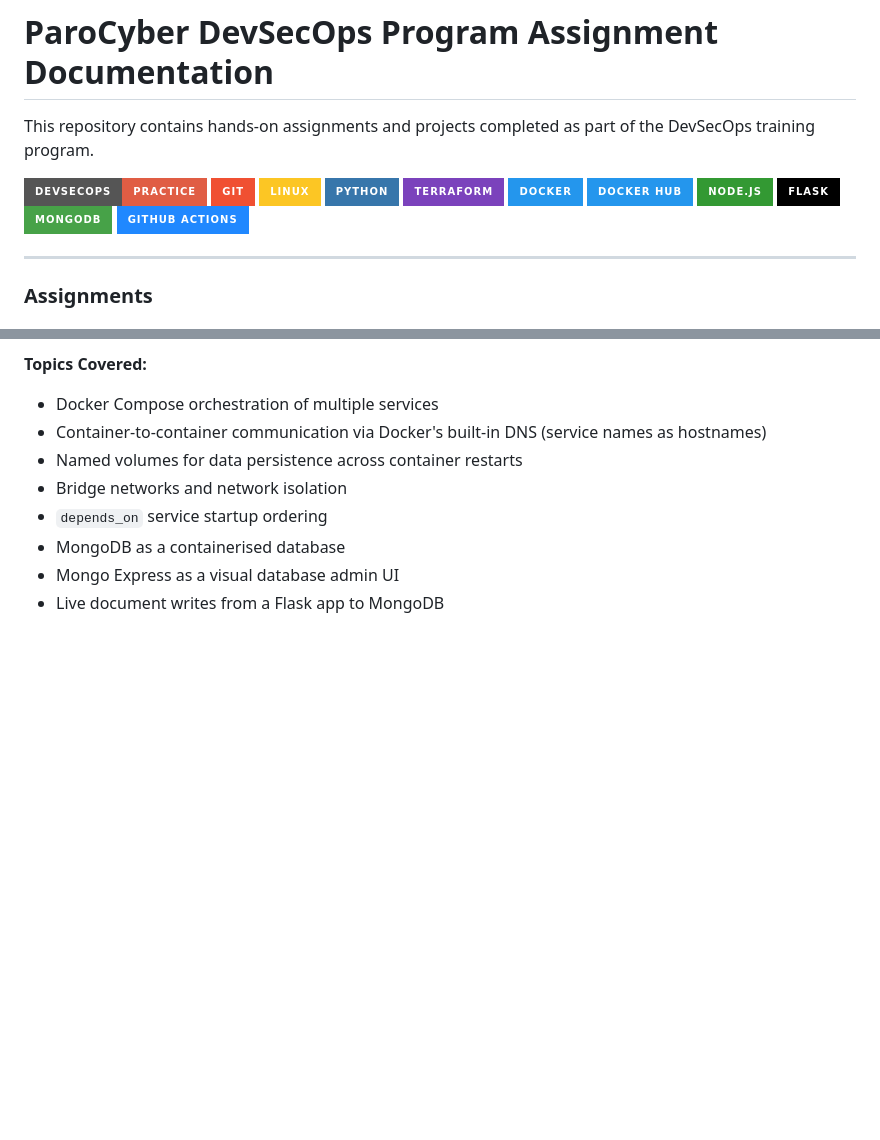
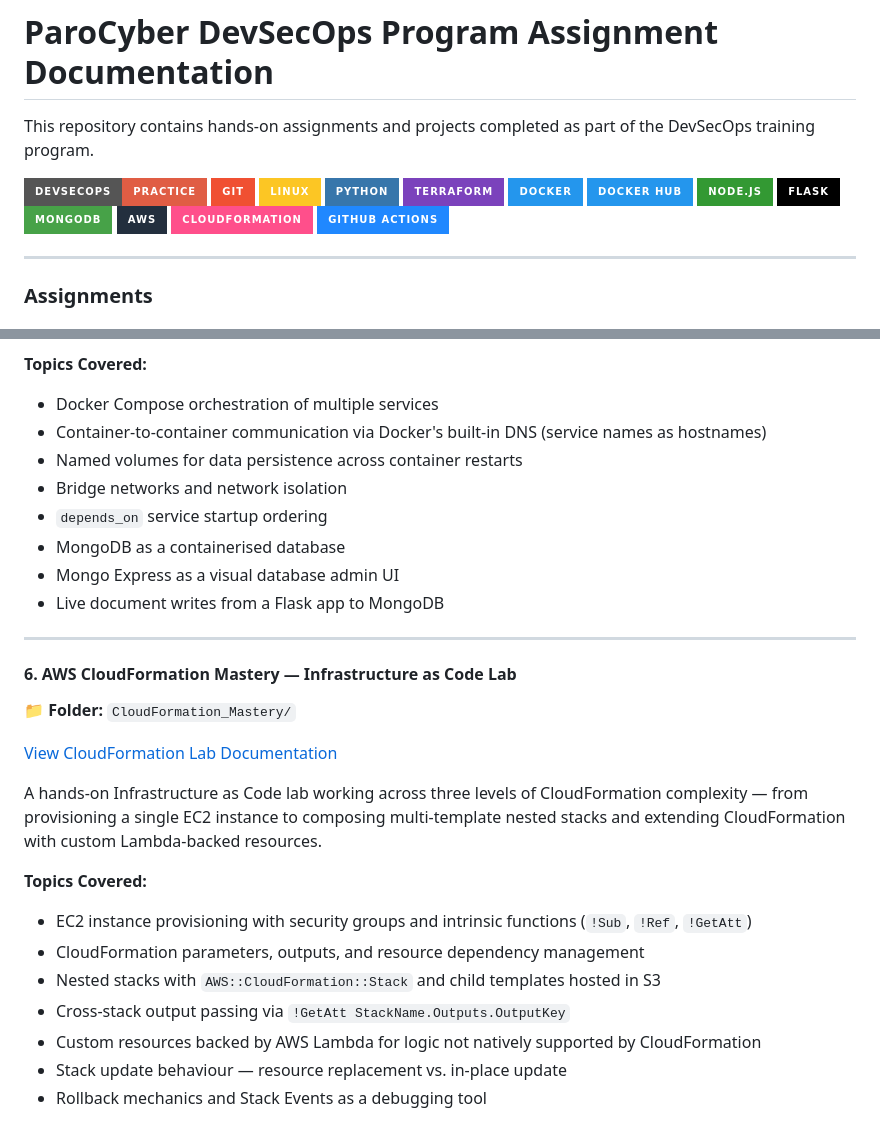
Before and after one commit to habibaadam/PR_DevSecOps, a Markdown page: README.md, 2 parts joined by grey strips. GitHub-like rendering; badges without logos; blank space fills up the shorter version.

Commit message:
Add AWS and CloudFormation sections to README for enhanced documentation

```diff
--- a/README.md
+++ b/README.md
@@ -11,6 +11,8 @@ This repository contains hands-on assignments and projects completed as part of
 ![Node.js](https://img.shields.io/badge/Node.js-339933?style=for-the-badge&logo=nodedotjs&logoColor=white)
 ![Flask](https://img.shields.io/badge/Flask-000000?style=for-the-badge&logo=flask&logoColor=white)
 ![MongoDB](https://img.shields.io/badge/MongoDB-47A248?style=for-the-badge&logo=mongodb&logoColor=white)
+![AWS](https://img.shields.io/badge/AWS-232F3E?style=for-the-badge&logo=amazonaws&logoColor=white)
+![CloudFormation](https://img.shields.io/badge/CloudFormation-FF4F8B?style=for-the-badge&logo=amazonaws&logoColor=white)
 ![GitHub Actions](https://img.shields.io/badge/GitHub%20Actions-2088FF?style=for-the-badge&logo=githubactions&logoColor=white)
 
 
@@ -101,3 +103,21 @@ A Kahoot-style interactive quiz application built with Python + Flask, MongoDB,
 - MongoDB as a containerised database
 - Mongo Express as a visual database admin UI
 - Live document writes from a Flask app to MongoDB
+
+---
+
+#### 6. AWS CloudFormation Mastery — Infrastructure as Code Lab
+📁 **Folder:** `CloudFormation_Mastery/`
+
+[View CloudFormation Lab Documentation](CloudFormation_Mastery/documentation.md)
+
+A hands-on Infrastructure as Code lab working across three levels of CloudFormation complexity — from provisioning a single EC2 instance to composing multi-template nested stacks and extending CloudFormation with custom Lambda-backed resources.
+
+**Topics Covered:**
+- EC2 instance provisioning with security groups and intrinsic functions (`!Sub`, `!Ref`, `!GetAtt`)
+- CloudFormation parameters, outputs, and resource dependency management
+- Nested stacks with `AWS::CloudFormation::Stack` and child templates hosted in S3
+- Cross-stack output passing via `!GetAtt StackName.Outputs.OutputKey`
+- Custom resources backed by AWS Lambda for logic not natively supported by CloudFormation
+- Stack update behaviour — resource replacement vs. in-place update
+- Rollback mechanics and Stack Events as a debugging tool
```
